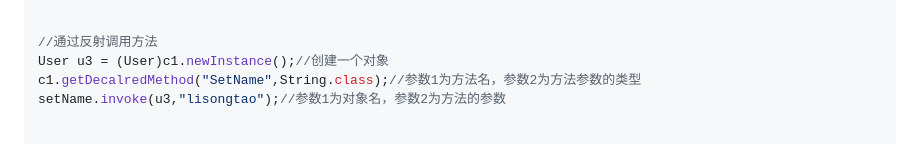
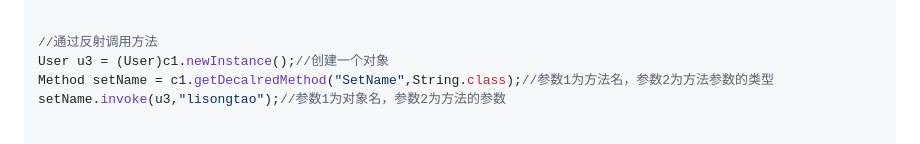
Before and after one commit to JYli1/JYli_vault, a Markdown page: Java/Java基础.md, the part around the change. Rendered like a GitHub page.

Commit message:
vault backup: 2025-12-02 00:50:03

```diff
--- a/Java/Java基础.md
+++ b/Java/Java基础.md
@@ -615,7 +615,7 @@ User u2 = (User)con1.newInstance(参数1，参数2，参数3);
 
 //通过反射调用方法
 User u3 = (User)c1.newInstance();//创建一个对象
-c1.getDecalredMethod("SetName",String.class);//参数1为方法名，参数2为方法参数的类型
+Method setName = c1.getDecalredMethod("SetName",String.class);//参数1为方法名，参数2为方法参数的类型
 setName.invoke(u3,"lisongtao");//参数1为对象名，参数2为方法的参数
 
 
```
